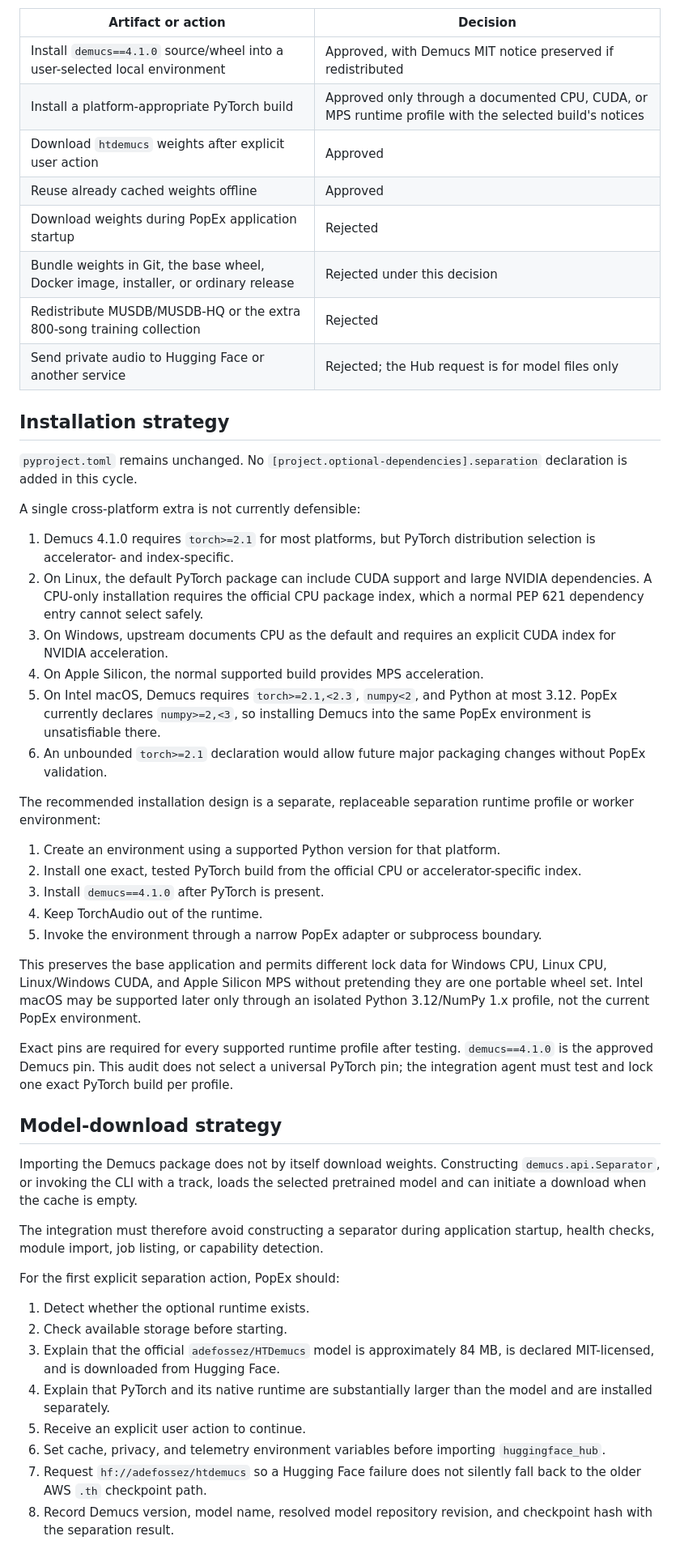
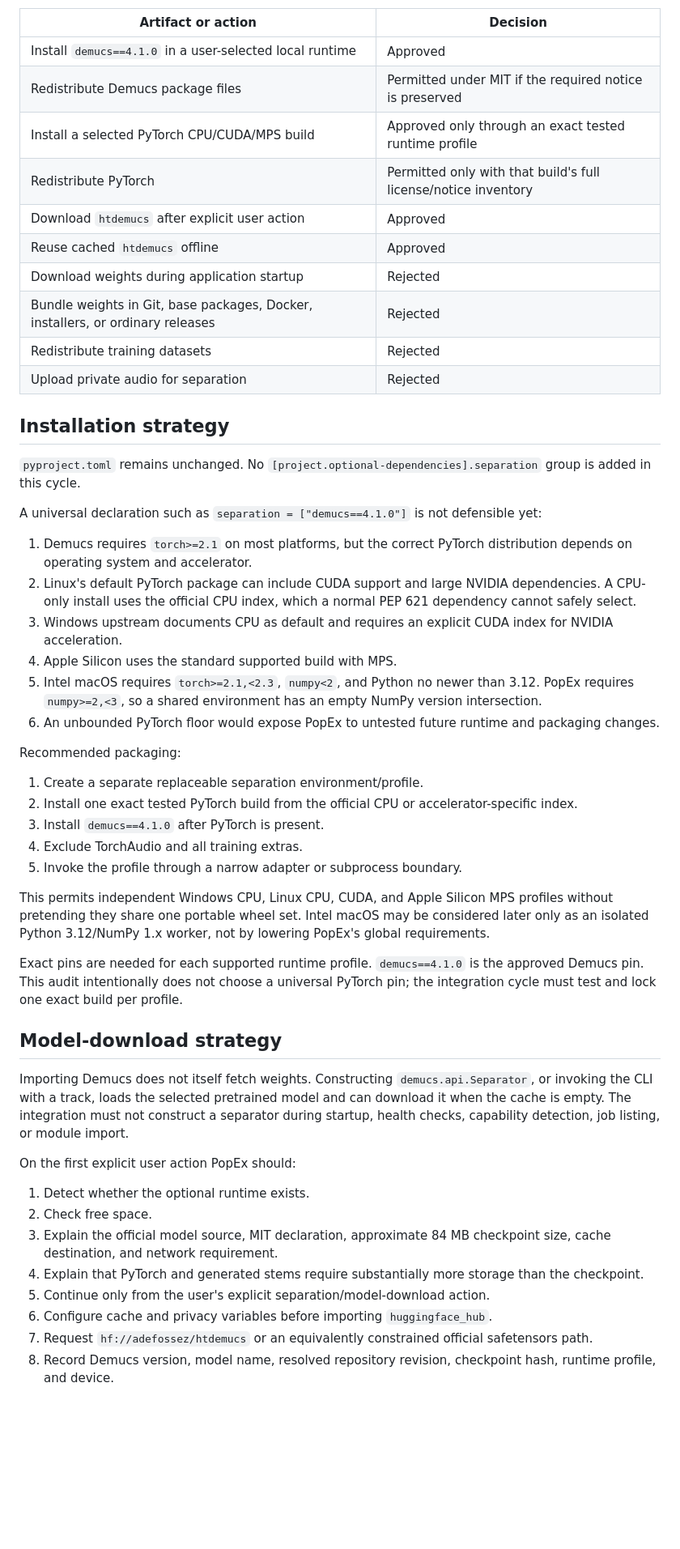
Before and after one commit to ZSYUYIIE/popex, a Markdown page: docs/decisions/demucs-integration.md, the part around one of its changes. Shown at 81% size. Rendered like a GitHub page; blank space fills up the shorter version.

Commit message:
docs: normalize Demucs decision status

```diff
--- a/docs/decisions/demucs-integration.md
+++ b/docs/decisions/demucs-integration.md
@@ -102,53 +105,53 @@ The following cases are deliberately separate:
 | Artifact or action | Decision |
 | --- | --- |
-| Install `demucs==4.1.0` source/wheel into a user-selected local environment | Approved, with Demucs MIT notice preserved if redistributed |
-| Install a platform-appropriate PyTorch build | Approved only through a documented CPU, CUDA, or MPS runtime profile with the selected build's notices |
-| Download `htdemucs` weights after explicit user action | Approved |
-| Reuse already cached weights offline | Approved |
-| Download weights during PopEx application startup | Rejected |
-| Bundle weights in Git, the base wheel, Docker image, installer, or ordinary release | Rejected under this decision |
-| Redistribute MUSDB/MUSDB-HQ or the extra 800-song training collection | Rejected |
-| Send private audio to Hugging Face or another service | Rejected; the Hub request is for model files only |
+| Install `demucs==4.1.0` in a user-selected local runtime | Approved |
+| Redistribute Demucs package files | Permitted under MIT if the required notice is preserved |
+| Install a selected PyTorch CPU/CUDA/MPS build | Approved only through an exact tested runtime profile |
+| Redistribute PyTorch | Permitted only with that build's full license/notice inventory |
+| Download `htdemucs` after explicit user action | Approved |
+| Reuse cached `htdemucs` offline | Approved |
+| Download weights during application startup | Rejected |
+| Bundle weights in Git, base packages, Docker, installers, or ordinary releases | Rejected |
+| Redistribute training datasets | Rejected |
+| Upload private audio for separation | Rejected |
 
 ## Installation strategy
 
-`pyproject.toml` remains unchanged. No `[project.optional-dependencies].separation` declaration is added in this cycle.
+`pyproject.toml` remains unchanged. No `[project.optional-dependencies].separation` group is added in this cycle.
 
-A single cross-platform extra is not currently defensible:
+A universal declaration such as `separation = ["demucs==4.1.0"]` is not defensible yet:
 
-1. Demucs 4.1.0 requires `torch>=2.1` for most platforms, but PyTorch distribution selection is accelerator- and index-specific.
-2. On Linux, the default PyTorch package can include CUDA support and large NVIDIA dependencies. A CPU-only installation requires the official CPU package index, which a normal PEP 621 dependency entry cannot select safely.
-3. On Windows, upstream documents CPU as the default and requires an explicit CUDA index for NVIDIA acceleration.
-4. On Apple Silicon, the normal supported build provides MPS acceleration.
-5. On Intel macOS, Demucs requires `torch>=2.1,<2.3`, `numpy<2`, and Python at most 3.12. PopEx currently declares `numpy>=2,<3`, so installing Demucs into the same PopEx environment is unsatisfiable there.
-6. An unbounded `torch>=2.1` declaration would allow future major packaging changes without PopEx validation.
+1. Demucs requires `torch>=2.1` on most platforms, but the correct PyTorch distribution depends on operating system and accelerator.
+2. Linux's default PyTorch package can include CUDA support and large NVIDIA dependencies. A CPU-only install uses the official CPU index, which a normal PEP 621 dependency cannot safely select.
+3. Windows upstream documents CPU as default and requires an explicit CUDA index for NVIDIA acceleration.
+4. Apple Silicon uses the standard supported build with MPS.
+5. Intel macOS requires `torch>=2.1,<2.3`, `numpy<2`, and Python no newer than 3.12. PopEx requires `numpy>=2,<3`, so a shared environment has an empty NumPy version intersection.
+6. An unbounded PyTorch floor would expose PopEx to untested future runtime and packaging changes.
 
-The recommended installation design is a separate, replaceable separation runtime profile or worker environment:
+Recommended packaging:
 
-1. Create an environment using a supported Python version for that platform.
-2. Install one exact, tested PyTorch build from the official CPU or accelerator-specific index.
+1. Create a separate replaceable separation environment/profile.
+2. Install one exact tested PyTorch build from the official CPU or accelerator-specific index.
 3. Install `demucs==4.1.0` after PyTorch is present.
-4. Keep TorchAudio out of the runtime.
-5. Invoke the environment through a narrow PopEx adapter or subprocess boundary.
+4. Exclude TorchAudio and all training extras.
+5. Invoke the profile through a narrow adapter or subprocess boundary.
 
-This preserves the base application and permits different lock data for Windows CPU, Linux CPU, Linux/Windows CUDA, and Apple Silicon MPS without pretending they are one portable wheel set. Intel macOS may be supported later only through an isolated Python 3.12/NumPy 1.x profile, not the current PopEx environment.
+This permits independent Windows CPU, Linux CPU, CUDA, and Apple Silicon MPS profiles without pretending they share one portable wheel set. Intel macOS may be considered later only as an isolated Python 3.12/NumPy 1.x worker, not by lowering PopEx's global requirements.
 
-Exact pins are required for every supported runtime profile after testing. `demucs==4.1.0` is the approved Demucs pin. This audit does not select a universal PyTorch pin; the integration agent must test and lock one exact PyTorch build per profile.
+Exact pins are needed for each supported runtime profile. `demucs==4.1.0` is the approved Demucs pin. This audit intentionally does not choose a universal PyTorch pin; the integration cycle must test and lock one exact build per profile.
 
 ## Model-download strategy
 
-Importing the Demucs package does not by itself download weights. Constructing `demucs.api.Separator`, or invoking the CLI with a track, loads the selected pretrained model and can initiate a download when the cache is empty.
+Importing Demucs does not itself fetch weights. Constructing `demucs.api.Separator`, or invoking the CLI with a track, loads the selected pretrained model and can download it when the cache is empty. The integration must not construct a separator during startup, health checks, capability detection, job listing, or module import.
 
-The integration must therefore avoid constructing a separator during application startup, health checks, module import, job listing, or capability detection.
-
-For the first explicit separation action, PopEx should:
+On the first explicit user action PopEx should:
 
 1. Detect whether the optional runtime exists.
-2. Check available storage before starting.
-3. Explain that the official `adefossez/HTDemucs` model is approximately 84 MB, is declared MIT-licensed, and is downloaded from Hugging Face.
-4. Explain that PyTorch and its native runtime are substantially larger than the model and are installed separately.
-5. Receive an explicit user action to continue.
-6. Set cache, privacy, and telemetry environment variables before importing `huggingface_hub`.
-7. Request `hf://adefossez/htdemucs` so a Hugging Face failure does not silently fall back to the older AWS `.th` checkpoint path.
-8. Record Demucs version, model name, resolved model repository revision, and checkpoint hash with the separation result.
+2. Check free space.
+3. Explain the official model source, MIT declaration, approximate 84 MB checkpoint size, cache destination, and network requirement.
+4. Explain that PyTorch and generated stems require substantially more storage than the checkpoint.
+5. Continue only from the user's explicit separation/model-download action.
+6. Configure cache and privacy variables before importing `huggingface_hub`.
+7. Request `hf://adefossez/htdemucs` or an equivalently constrained official safetensors path.
+8. Record Demucs version, model name, resolved repository revision, checkpoint hash, runtime profile, and device.
 
```
Also changed, not shown: other parts of docs/decisions/demucs-integration.md (+141 -145 lines).
